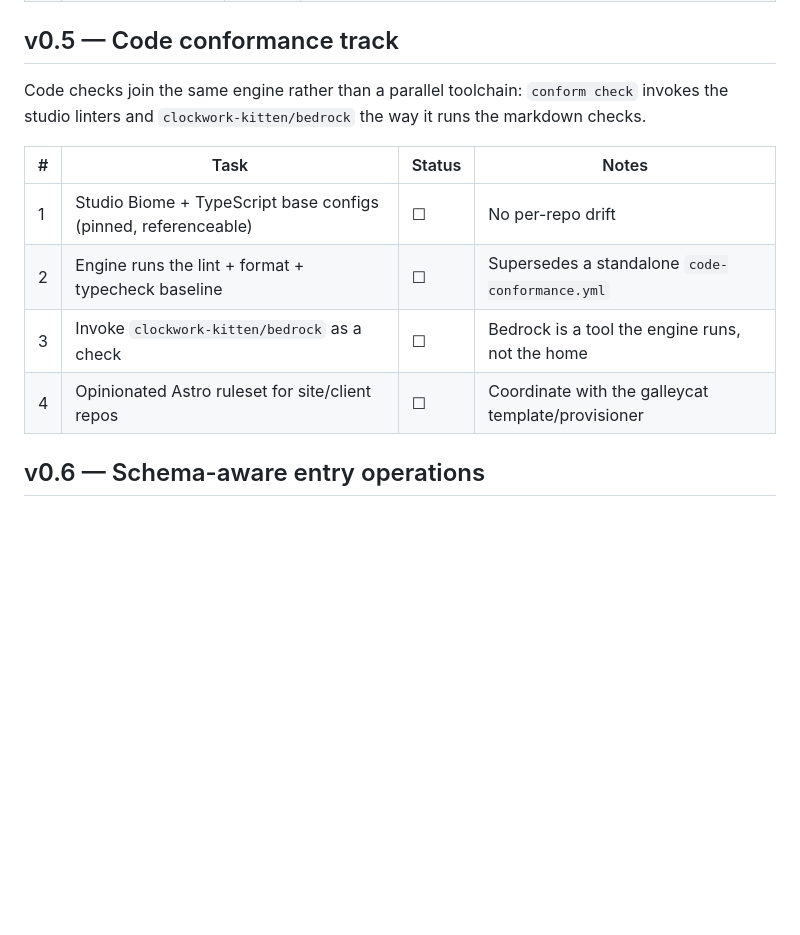
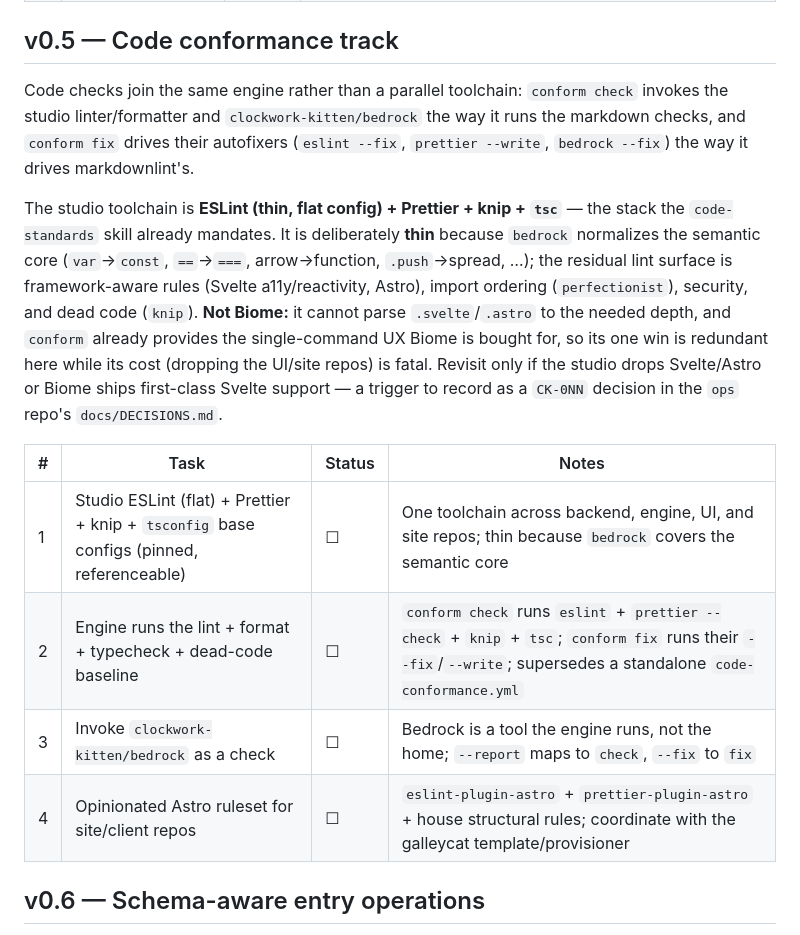
Before and after one commit to clockwork-kitten/standards, a Markdown page: ROADMAP.md, the part around the change. Drawn GitHub-style; blank space fills up the shorter version.

Commit message:
docs: reframe v0.5 around ESLint + Prettier + knip (not Biome)
The v0.5 code-conformance track named "Biome" as the base, but the studio
standard (the code-standards skill) and bedrock's shipped eslint-config both
point to ESLint + Prettier + knip + tsc. Reconcile the roadmap to the actual
toolchain and record why:

- Biome cannot parse `.svelte`/`.astro` to the depth the studio's Svelte/Astro
  repos need, and `conform` already provides the single-command UX Biome is
  bought for — so its one advantage is redundant here while dropping the UI/site
  repos is fatal.
- The lint surface is deliberately thin because bedrock normalizes the semantic
  core; the residue is framework-aware rules, import ordering, security, and
  dead code.

Rewrites the v0.5 intro and rows 1-2, clarifies bedrock's `--report`/`--fix`
mapping to `check`/`fix` (row 3) and the Astro plugin stack (row 4), and notes
the Biome-revisit trigger as a future CK decision in the ops repo.

Co-authored-by: Copilot App <223556219+Copilot@users.noreply.github.com>

```diff
--- a/ROADMAP.md
+++ b/ROADMAP.md
@@ -83,15 +83,27 @@ ever runs `check` and fails on drift (auto-committing fixes would fight the huma
 
 ## v0.5 — Code conformance track
 
-Code checks join the same engine rather than a parallel toolchain: `conform check` invokes the studio
-linters and `clockwork-kitten/bedrock` the way it runs the markdown checks.
+Code checks join the same engine rather than a parallel toolchain: `conform check` invokes the
+studio linter/formatter and `clockwork-kitten/bedrock` the way it runs the markdown checks, and
+`conform fix` drives their autofixers (`eslint --fix`, `prettier --write`, `bedrock --fix`) the way
+it drives markdownlint's.
+
+The studio toolchain is **ESLint (thin, flat config) + Prettier + knip + `tsc`** — the stack the
+`code-standards` skill already mandates. It is deliberately **thin** because `bedrock` normalizes the
+semantic core (`var`→`const`, `==`→`===`, arrow→function, `.push`→spread, …); the residual lint
+surface is framework-aware rules (Svelte a11y/reactivity, Astro), import ordering (`perfectionist`),
+security, and dead code (`knip`). **Not Biome:** it cannot parse `.svelte`/`.astro` to the needed
+depth, and `conform` already provides the single-command UX Biome is bought for, so its one win is
+redundant here while its cost (dropping the UI/site repos) is fatal. Revisit only if the studio drops
+Svelte/Astro or Biome ships first-class Svelte support — a trigger to record as a `CK-0NN` decision in
+the `ops` repo's `docs/DECISIONS.md`.
 
 | # | Task | Status | Notes |
 | --- | --- | --- | --- |
-| 1 | Studio Biome + TypeScript base configs (pinned, referenceable) | ☐ | No per-repo drift |
-| 2 | Engine runs the lint + format + typecheck baseline | ☐ | Supersedes a standalone `code-conformance.yml` |
-| 3 | Invoke `clockwork-kitten/bedrock` as a check | ☐ | Bedrock is a tool the engine runs, not the home |
-| 4 | Opinionated Astro ruleset for site/client repos | ☐ | Coordinate with the galleycat template/provisioner |
+| 1 | Studio ESLint (flat) + Prettier + knip + `tsconfig` base configs (pinned, referenceable) | ☐ | One toolchain across backend, engine, UI, and site repos; thin because `bedrock` covers the semantic core |
+| 2 | Engine runs the lint + format + typecheck + dead-code baseline | ☐ | `conform check` runs `eslint` + `prettier --check` + `knip` + `tsc`; `conform fix` runs their `--fix`/`--write`; supersedes a standalone `code-conformance.yml` |
+| 3 | Invoke `clockwork-kitten/bedrock` as a check | ☐ | Bedrock is a tool the engine runs, not the home; `--report` maps to `check`, `--fix` to `fix` |
+| 4 | Opinionated Astro ruleset for site/client repos | ☐ | `eslint-plugin-astro` + `prettier-plugin-astro` + house structural rules; coordinate with the galleycat template/provisioner |
 
 ## v0.6 — Schema-aware entry operations
 
```
